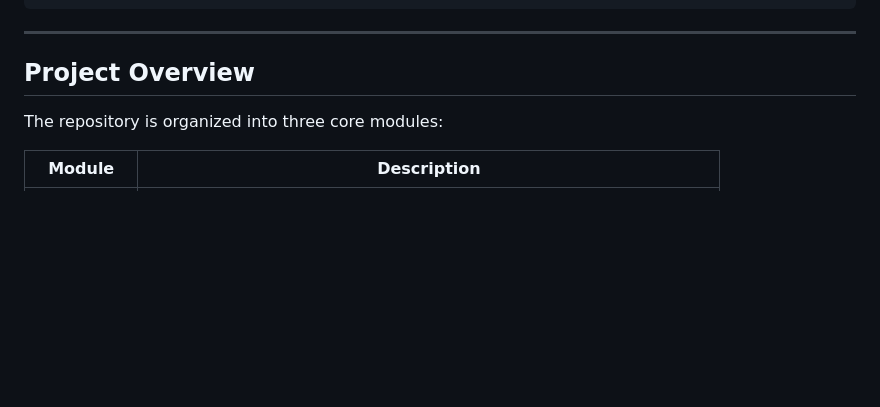
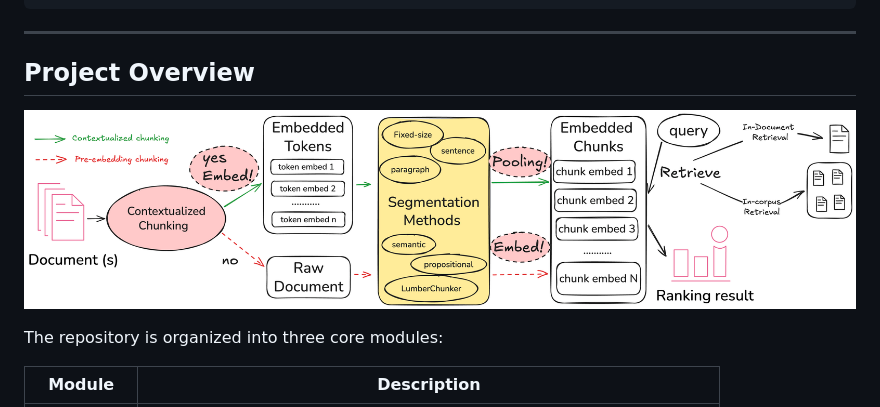
Before and after one commit to ielab/Reproduce-chunking-2026, a Markdown page: README.md, the part around the change. Rendered like a GitHub page; pictures changed too: figures/chunking-embedding-pipeline.png (added); blank space fills up the shorter version.

Commit message:
update figure in readme as well

```diff
--- a/README.md
+++ b/README.md
@@ -94,6 +94,8 @@ pip install -r requirements.txt
 ---
 
 ## Project Overview
+
+![Chunking-Embedding Pipeline](figures/chunking-embedding-pipeline.png)
 
 The repository is organized into three core modules:
 
```
